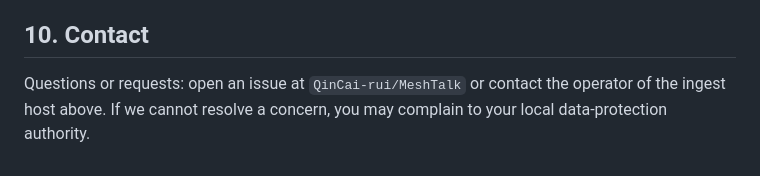
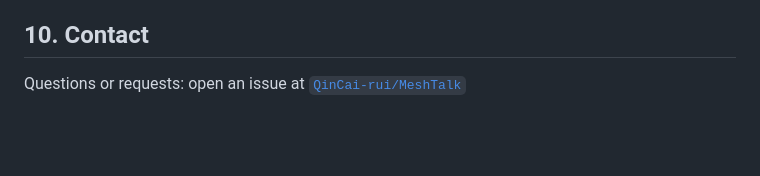
Before and after one commit to QinCai-rui/MeshTalk, a Markdown page: PRIVACY.md, the part around the change. Drawn GitHub-style; blank space fills up the shorter version.

Commit message:
docs: privacy policy issues page

```diff
--- a/PRIVACY.md
+++ b/PRIVACY.md
@@ -53,4 +53,5 @@ Material changes will be noted here with a new date and, where feasible, announc
 
 ## 10. Contact
 
-Questions or requests: open an issue at `QinCai-rui/MeshTalk` or contact the operator of the ingest host above. If we cannot resolve a concern, you may complain to your local data-protection authority.
+Questions or requests: open an issue at [`QinCai-rui/MeshTalk`
+](https://github.com/QinCai-rui/MeshTalk/issues/new)
```
